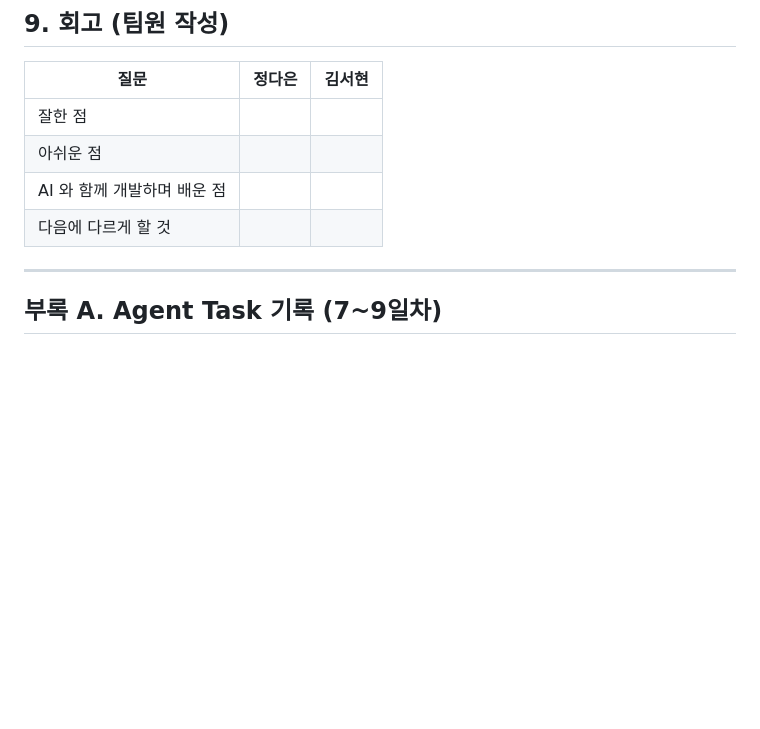
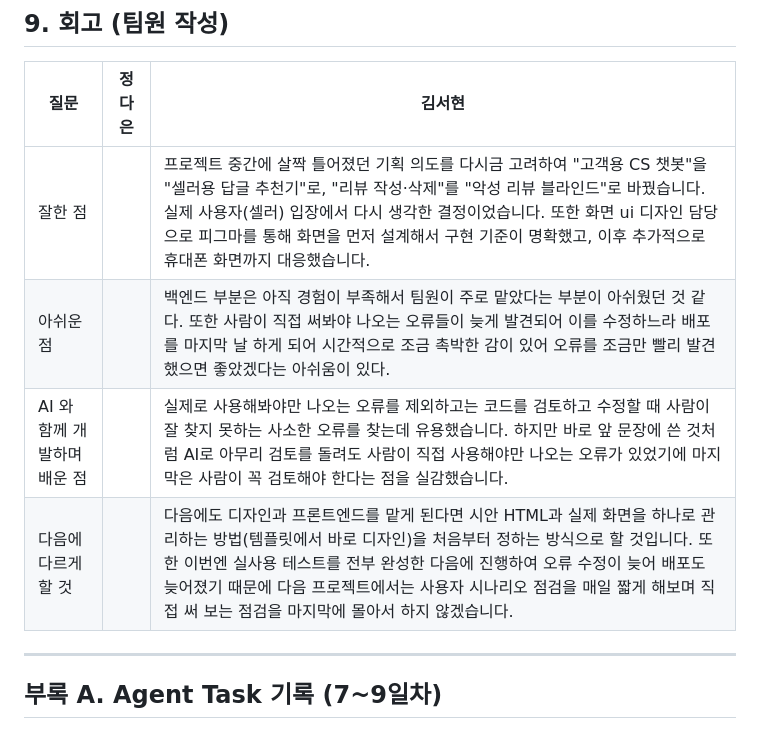
Before and after one commit to jjddee0222-axfullstack01/semiproject_01_D, a Markdown page: docs/11_final_report.md, the part around the change. Rendered like a GitHub page; blank space fills up the shorter version.

```diff
--- a/docs/11_final_report.md
+++ b/docs/11_final_report.md
@@ -99,10 +99,10 @@ FastAPI 한 서버가 Jinja2 화면과 REST API(`/api/v1`)를 함께 제공하
 
 | 질문 | 정다은 | 김서현 |
 |---|---|---|
-| 잘한 점 | | |
-| 아쉬운 점 | | |
-| AI 와 함께 개발하며 배운 점 | | |
-| 다음에 다르게 할 것 | | |
+| 잘한 점 | | 프로젝트 중간에 살짝 틀어졌던 기획 의도를 다시금 고려하여 "고객용 CS 챗봇"을 "셀러용 답글 추천기"로, "리뷰 작성·삭제"를 "악성 리뷰 블라인드"로 바꿨습니다. 실제 사용자(셀러) 입장에서 다시 생각한 결정이었습니다. 또한 화면 ui 디자인 담당으로 피그마를 통해 화면을 먼저 설계해서 구현 기준이 명확했고, 이후 추가적으로 휴대폰 화면까지 대응했습니다. |
+| 아쉬운 점 | | 백엔드 부분은 아직 경험이 부족해서 팀원이 주로 맡았다는 부분이 아쉬웠던 것 같다. 또한 사람이 직접 써봐야 나오는 오류들이 늦게 발견되어 이를 수정하느라 배포를 마지막 날 하게 되어 시간적으로 조금 촉박한 감이 있어 오류를 조금만 빨리 발견했으면 좋았겠다는 아쉬움이 있다.  |
+| AI 와 함께 개발하며 배운 점 | | 실제로 사용해봐야만 나오는 오류를 제외하고는 코드를 검토하고 수정할 때 사람이 잘 찾지 못하는 사소한 오류를 찾는데 유용했습니다. 하지만 바로 앞 문장에 쓴 것처럼 AI로 아무리 검토를 돌려도 사람이 직접 사용해야만 나오는 오류가 있었기에 마지막은 사람이 꼭 검토해야 한다는 점을 실감했습니다.  |
+| 다음에 다르게 할 것 | | 다음에도 디자인과 프론트엔드를 맡게 된다면 시안 HTML과 실제 화면을 하나로 관리하는 방법(템플릿에서 바로 디자인)을 처음부터 정하는 방식으로 할 것입니다. 또한 이번엔 실사용 테스트를 전부 완성한 다음에 진행하여 오류 수정이 늦어 배포도 늦어졌기 때문에 다음 프로젝트에서는 사용자 시나리오 점검을 매일 짧게 해보며 직접 써 보는 점검을 마지막에 몰아서 하지 않겠습니다. |
 
 ---
 
```
